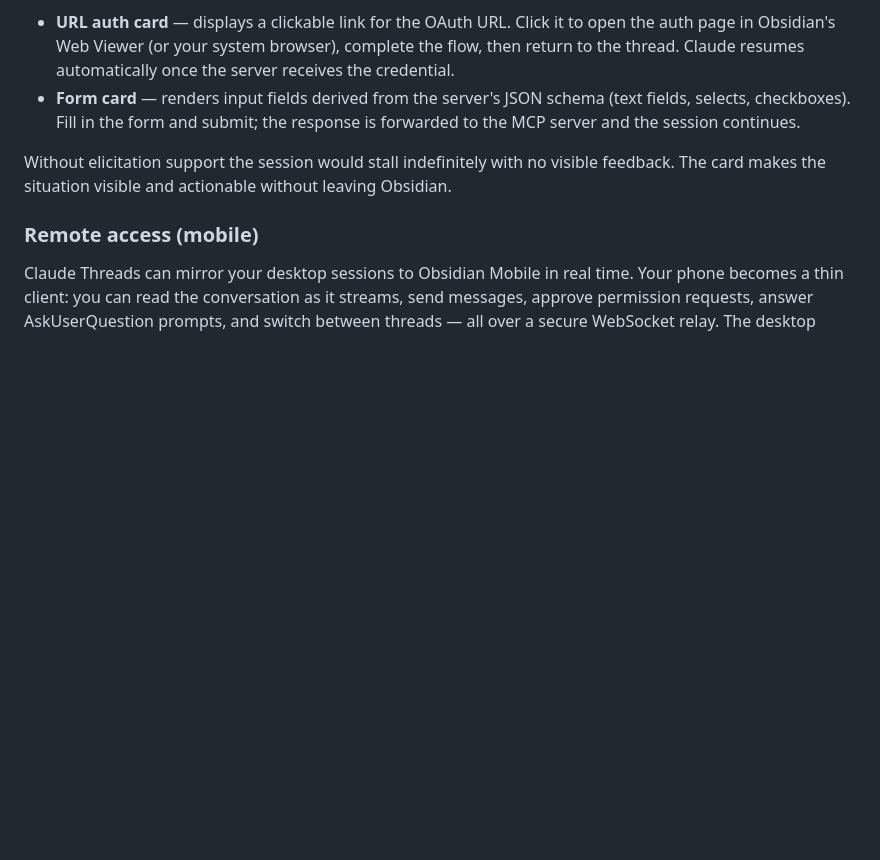
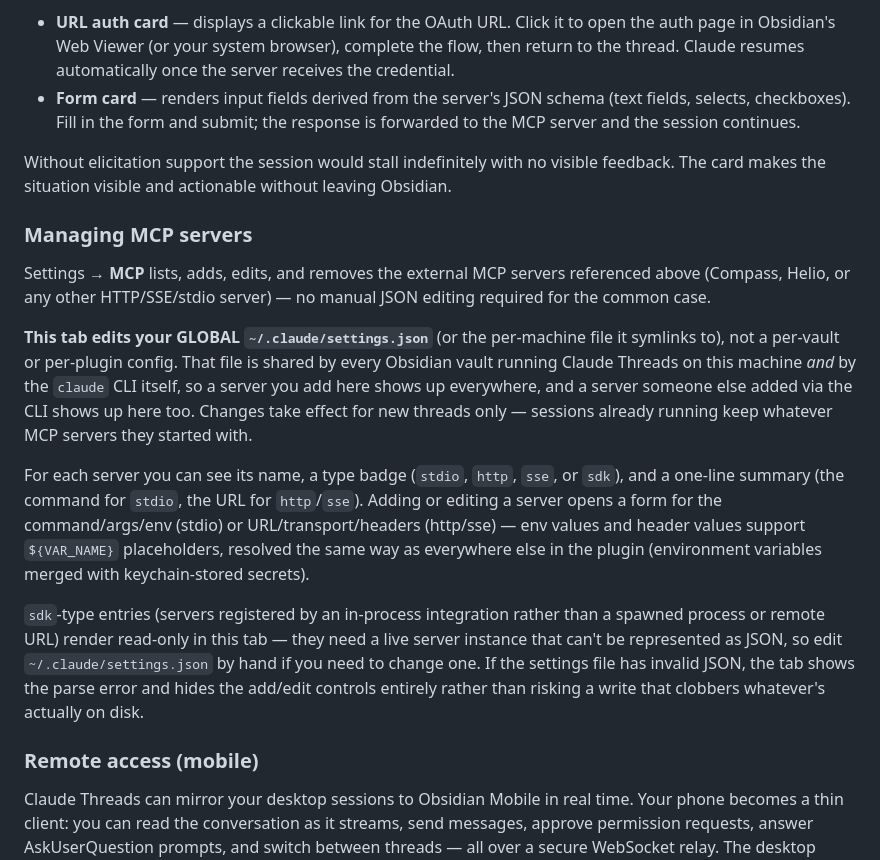
Before and after one commit to rbcodelabs/obsidian-claude-threads, a Markdown page: README.md, the part around the change. Drawn GitHub-style; blank space fills up the shorter version.

Commit message:
docs: document the new Settings > MCP tab in README
Co-Authored-By: Claude Sonnet 5 <noreply@anthropic.com>

```diff
--- a/README.md
+++ b/README.md
@@ -328,6 +328,16 @@ Some MCP servers need a credential or a form filled before they can proceed —
 
 Without elicitation support the session would stall indefinitely with no visible feedback. The card makes the situation visible and actionable without leaving Obsidian.
 
+### Managing MCP servers
+
+Settings → **MCP** lists, adds, edits, and removes the external MCP servers referenced above (Compass, Helio, or any other HTTP/SSE/stdio server) — no manual JSON editing required for the common case.
+
+**This tab edits your GLOBAL `~/.claude/settings.json`** (or the per-machine file it symlinks to), not a per-vault or per-plugin config. That file is shared by every Obsidian vault running Claude Threads on this machine *and* by the `claude` CLI itself, so a server you add here shows up everywhere, and a server someone else added via the CLI shows up here too. Changes take effect for new threads only — sessions already running keep whatever MCP servers they started with.
+
+For each server you can see its name, a type badge (`stdio`, `http`, `sse`, or `sdk`), and a one-line summary (the command for `stdio`, the URL for `http`/`sse`). Adding or editing a server opens a form for the command/args/env (stdio) or URL/transport/headers (http/sse) — env values and header values support `${VAR_NAME}` placeholders, resolved the same way as everywhere else in the plugin (environment variables merged with keychain-stored secrets).
+
+`sdk`-type entries (servers registered by an in-process integration rather than a spawned process or remote URL) render read-only in this tab — they need a live server instance that can't be represented as JSON, so edit `~/.claude/settings.json` by hand if you need to change one. If the settings file has invalid JSON, the tab shows the parse error and hides the add/edit controls entirely rather than risking a write that clobbers whatever's actually on disk.
+
 ### Remote access (mobile)
 
 Claude Threads can mirror your desktop sessions to Obsidian Mobile in real time. Your phone becomes a thin client: you can read the conversation as it streams, send messages, approve permission requests, answer AskUserQuestion prompts, and switch between threads — all over a secure WebSocket relay. The desktop does all the actual Claude work; mobile just shows the state.
```
